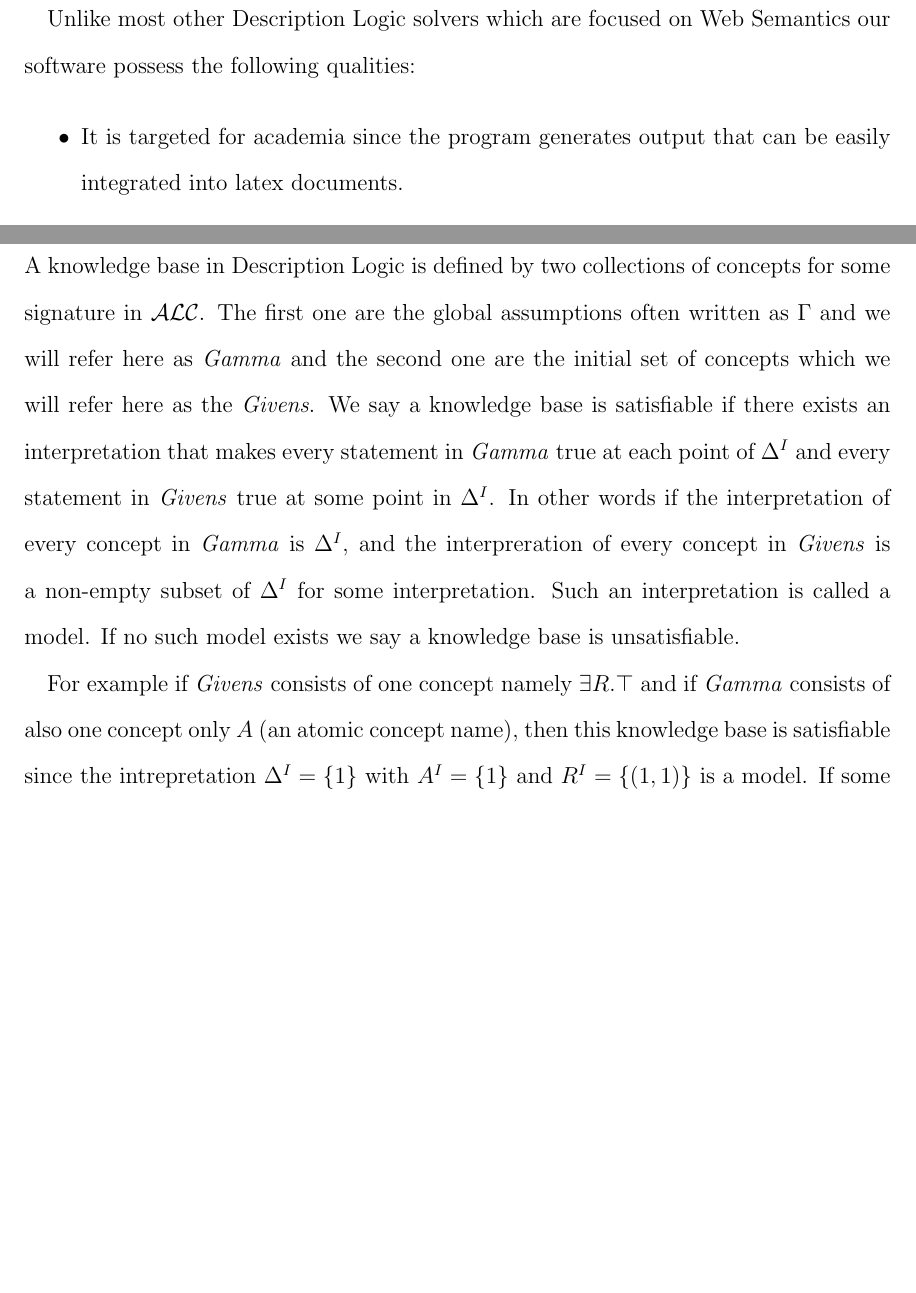
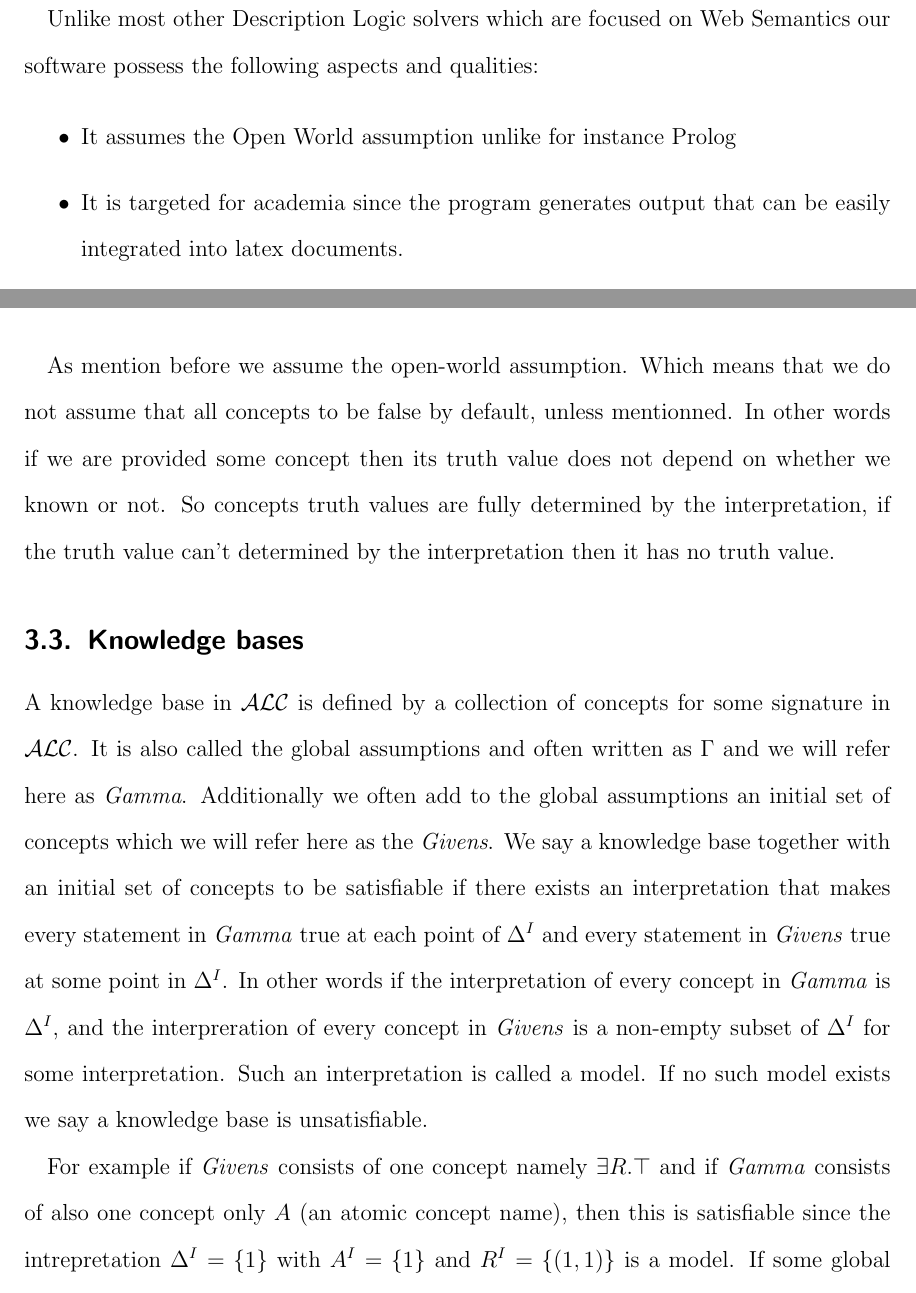
Before and after one commit to j5b/ps-pc, a LaTeX document (Final Report/report.tex, which reads Final Report/a.tex, Final Report/b1.tex): two parts of pages 5 and 8 of 45, joined at a grey line, cut so that both start at the same text, the shorter picture padded with empty space. Compiled offline with pdfLaTeX.

Commit message:
Open World

```diff
--- a/Final Report/a.tex
+++ b/Final Report/a.tex
@@ -19,8 +19,9 @@ be installed.
 
 Unlike most other Description Logic solvers which are focused on Web
-Semantics our software possess the following qualities:
+Semantics our software possess the following aspects and qualities:
 
 \begin{itemize}
+\item It assumes the Open World assumption unlike for instance Prolog
 \item It is targeted for academia since the program generates output
   that can be easily integrated into latex documents.
 \item It is highly flexible especially since the software has been
--- a/Final Report/b1.tex
+++ b/Final Report/b1.tex
@@ -79,17 +80,26 @@ properties:
 \item $(\exists R . C)^{I} = \{x \in \Delta^{I} \text{: exists } (x,y) \in R^{I} \text{ implies } y \in C^{I}\}$
 \end{itemize}
 
+As mention before we assume the open-world assumption. Which means
+that we do not assume that all concepts to be false by default, unless
+mentionned. In other words if we are provided some concept then its
+truth value does not depend on whether we known or not. So concepts
+truth values are fully determined by the interpretation, if the
+truth value can't determined by the interpretation then it has no
+truth value.
+
 \subsection{Knowledge bases}
 
-A knowledge base in Description Logic is defined by two collections of
-concepts for some signature in $\mathcal{ALC}$. The first one are the
-global assumptions often written as $\Gamma$ and we will refer here
-as \textit{Gamma} and the second one are the initial set of concepts
-which we will refer here as the \textit{Givens}. We say a knowledge
-base is satisfiable if there exists an interpretation that makes every
-statement in \textit{Gamma} true at each point of $\Delta^{I}$ and
-every statement in \textit{Givens} true at some point in
-$\Delta^{I}$. In other words if the interpretation of every concept
+A knowledge base in $\mathcal{ALC}$ is defined by a collection of
+concepts for some signature in $\mathcal{ALC}$. It is also called the
+global assumptions and often written as $\Gamma$ and we will refer
+here as \textit{Gamma}. Additionally we often add to the global
+assumptions an initial set of concepts which we will refer here as
+the \textit{Givens}. We say a knowledge base together with an initial
+set of concepts to be satisfiable if there exists an interpretation
+that makes every statement in \textit{Gamma} true at each point of
+$\Delta^{I}$ and every statement in \textit{Givens} true at some point
+in $\Delta^{I}$. In other words if the interpretation of every concept
 in \textit{Gamma} is $\Delta^{I}$, and the interpreration of every
 concept in \textit{Givens} is a non-empty subset of $\Delta^{I}$ for
 some interpretation. Such an interpretation is called a model.  If no
@@ -97,11 +107,11 @@ such model exists we say a knowledge base is unsatisfiable.
 
 For example if \textit{Givens} consists of one concept namely $\exists
 R. \top$ and if \textit{Gamma} consists of also one concept only $A$
-(an atomic concept name), then this knowledge base is satisfiable
-since the intrepretation $\Delta^{I} = \{1\}$ with $A^{I} = \{1\}$ and
-$R^{I} = \{(1,1)\}$ is a model. If some global assumptions together
-with an initial set of concepts is unsatisfiable, i.e. no model exists
-then we can show unsatisfiability through a proof.
+(an atomic concept name), then this is satisfiable since the
+intrepretation $\Delta^{I} = \{1\}$ with $A^{I} = \{1\}$ and $R^{I}
+= \{(1,1)\}$ is a model. If some global assumptions together with an
+initial set of concepts is unsatisfiable, i.e. no model exists then we
+can show unsatisfiability through a proof.
 
 \subsection{Negation normal form}
 
```
Also changed, not shown: Final Report/bib.bib (+1 -1 lines), Final Report/a.tex (4 more changed lines), Final Report/b1.tex (13 more changed lines), 3 other files.
